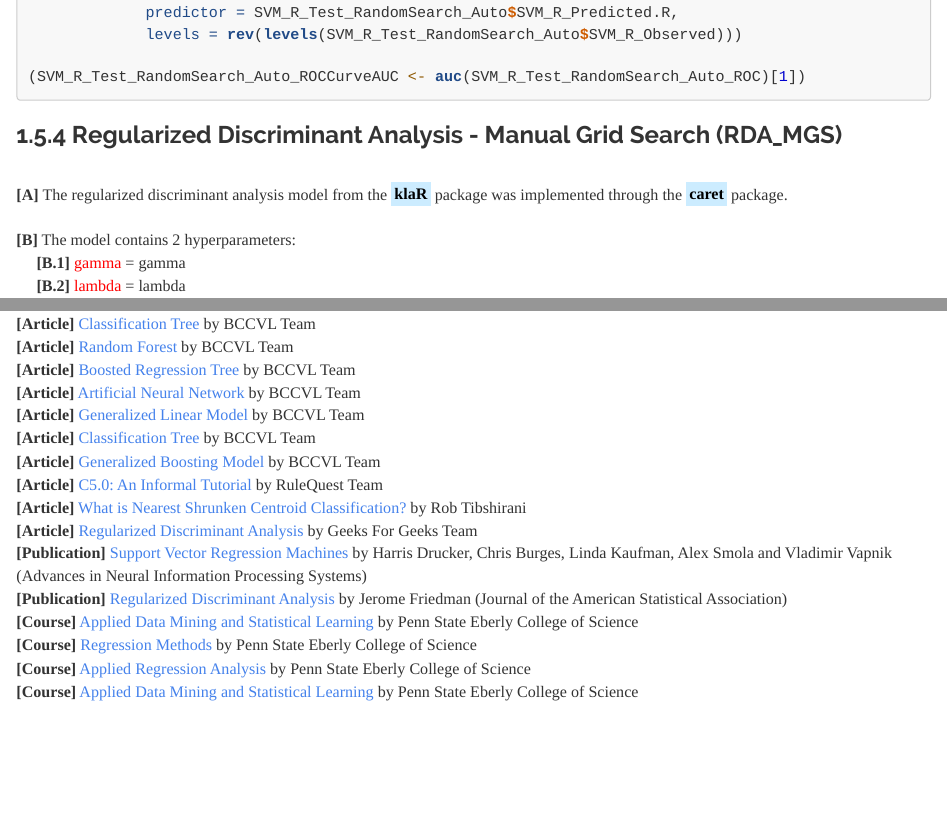
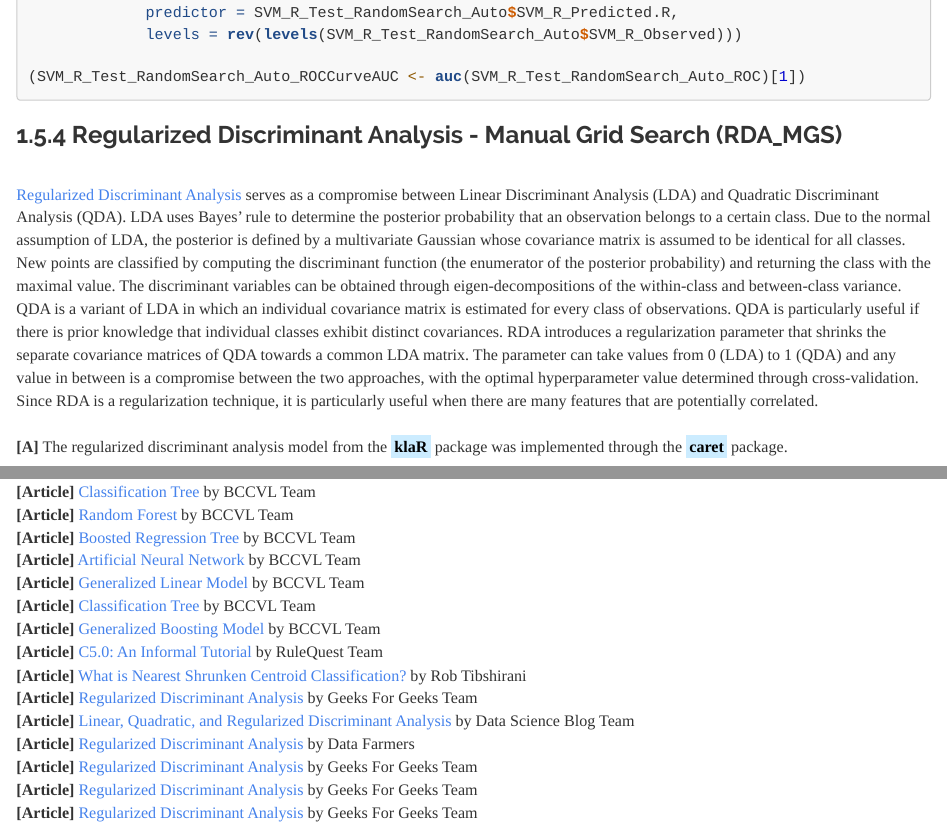
Before and after one commit to JohnPaulinePineda/Portfolio_Project_12, an R Markdown document (docs/index.Rmd): the page in a window 1100 px wide, from 7040 px down, and a second part further down, joined at a grey line. Rendered offline with R 4.5, knitr and Pandoc, with nearby package versions; the code chunks are not run, so their results and figures are left out; a font, style sheet, LaTeX package, included part or bibliography that could not be used is replaced or left out.

Commit message:
Formulated the HTML and RMD files
Formulated the HTML and RMD files

```diff
--- a/docs/index.Rmd
+++ b/docs/index.Rmd
@@ -1169,6 +1169,8 @@ SVM_R_Test_RandomSearch_Auto_ROC <- roc(response = SVM_R_Test_RandomSearch_Auto$
 
 ###  1.5.4 Regularized Discriminant Analysis - Manual Grid Search (RDA_MGS)
 |
+| [Regularized Discriminant Analysis](https://www.tandfonline.com/doi/abs/10.1080/01621459.1989.10478752) serves as a compromise between Linear Discriminant Analysis (LDA) and Quadratic Discriminant Analysis (QDA). LDA uses Bayes’ rule to determine the posterior probability that an observation belongs to a certain class. Due to the normal assumption of LDA, the posterior is defined by a multivariate Gaussian whose covariance matrix is assumed to be identical for all classes. New points are classified by computing the discriminant function (the enumerator of the posterior probability) and returning the class with the maximal value. The discriminant variables can be obtained through eigen-decompositions of the within-class and between-class variance. QDA is a variant of LDA in which an individual covariance matrix is estimated for every class of observations. QDA is particularly useful if there is prior knowledge that individual classes exhibit distinct covariances. RDA introduces a regularization parameter that shrinks the separate covariance matrices of QDA towards a common LDA matrix. The parameter can take values from 0 (LDA) to 1 (QDA) and any value in between is a compromise between the two approaches, with the optimal hyperparameter value determined through cross-validation. Since RDA is a regularization technique, it is particularly useful when there are many features that are potentially correlated.
+|
 | **[A]** The regularized discriminant analysis model from the  <mark style="background-color: #CCECFF">**klaR**</mark> package was implemented through the <mark style="background-color: #CCECFF">**caret**</mark> package.
 |
 | **[B]** The model contains 2 hyperparameters:
@@ -1650,6 +1656,11 @@ bwplot(ResamplingDifferences,
 | **[Article]** [C5.0: An Informal Tutorial](https://www.rulequest.com/see5-unix.html) by RuleQuest Team
 | **[Article]** [What is Nearest Shrunken Centroid Classification?](https://www.tibshirani.su.domains/PAM/Rdist/howwork.html) by Rob Tibshirani
 | **[Article]** [Regularized Discriminant Analysis](https://www.geeksforgeeks.org/regularized-discriminant-analysis/) by Geeks For Geeks Team
+| **[Article]** [Linear, Quadratic, and Regularized Discriminant Analysis](https://www.datascienceblog.net/post/machine-learning/linear-discriminant-analysis/#:~:text=Linear%20discriminant%20analysis%20%28LDA%29%20is%20particularly%20popular%20because,%28RDA%29%20is%20a%20compromise%20between%20LDA%20and%20QDA.) by Data Science Blog Team
+| **[Article]** [Regularized Discriminant Analysis](https://data-farmers.github.io/2019-06-25-Regularized-Discriminant-Analysis/) by Data Farmers
+| **[Article]** [Regularized Discriminant Analysis](https://www.geeksforgeeks.org/regularized-discriminant-analysis/) by Geeks For Geeks Team
+| **[Article]** [Regularized Discriminant Analysis](https://www.geeksforgeeks.org/regularized-discriminant-analysis/) by Geeks For Geeks Team
+| **[Article]** [Regularized Discriminant Analysis](https://www.geeksforgeeks.org/regularized-discriminant-analysis/) by Geeks For Geeks Team
 | **[Publication]** [Support Vector Regression Machines](http://www.cs.cmu.edu/~pakyan/compbio/references/Drucker_NIPS_1996.pdf) by Harris Drucker, Chris Burges, Linda Kaufman, Alex Smola and Vladimir Vapnik (Advances in Neural Information Processing Systems)
 | **[Publication]** [Regularized Discriminant Analysis](https://www.tandfonline.com/doi/abs/10.1080/01621459.1989.10478752) by Jerome Friedman (Journal of the American Statistical Association)
 | **[Course]** [Applied Data Mining and Statistical Learning](https://online.stat.psu.edu/stat508/) by Penn State Eberly College of Science
```
Also changed, not shown: docs/index.Rmd (4 more changed lines).
